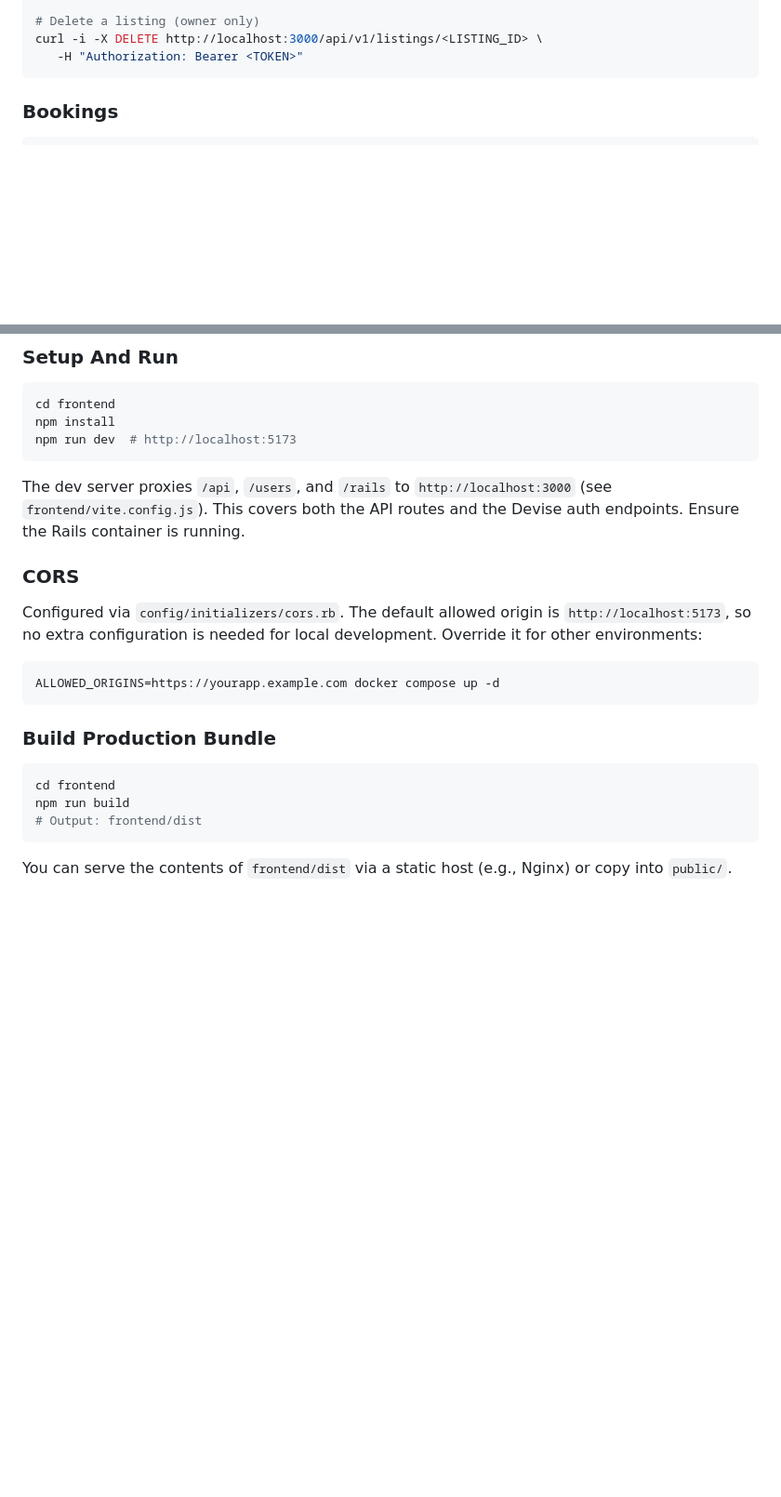
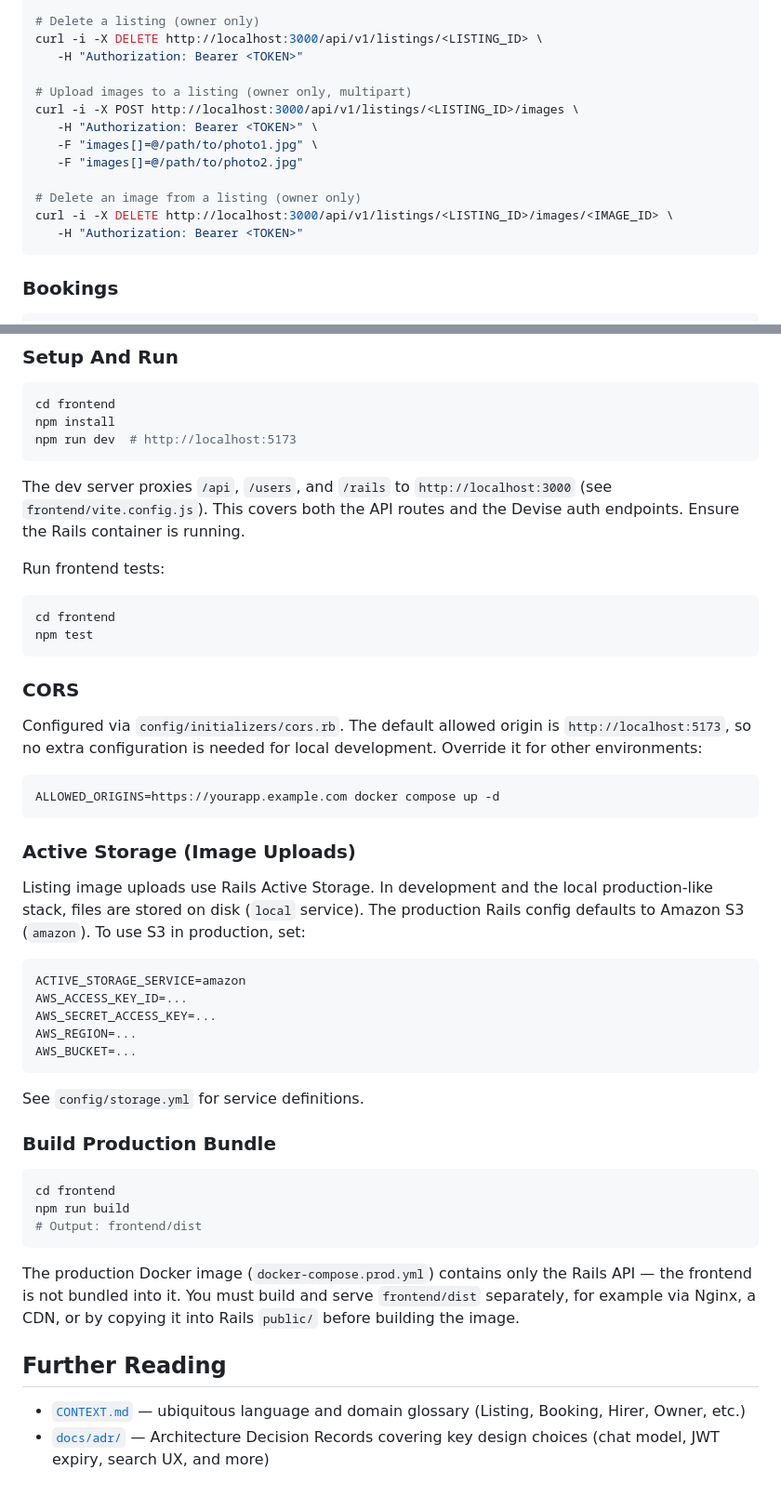
Before and after one commit to rbowen006/rv_marketplace, a Markdown page: README.md, 2 parts joined by grey strips. Shown at 93% size. GitHub-like rendering; blank space fills up the shorter version.

````diff
--- a/README.md
+++ b/README.md
@@ -183,6 +259,16 @@ curl -i -X PUT http://localhost:3000/api/v1/listings/<LISTING_ID> \
 # Delete a listing (owner only)
 curl -i -X DELETE http://localhost:3000/api/v1/listings/<LISTING_ID> \
    -H "Authorization: Bearer <TOKEN>"
+
+# Upload images to a listing (owner only, multipart)
+curl -i -X POST http://localhost:3000/api/v1/listings/<LISTING_ID>/images \
+   -H "Authorization: Bearer <TOKEN>" \
+   -F "images[]=@/path/to/photo1.jpg" \
+   -F "images[]=@/path/to/photo2.jpg"
+
+# Delete an image from a listing (owner only)
+curl -i -X DELETE http://localhost:3000/api/v1/listings/<LISTING_ID>/images/<IMAGE_ID> \
+   -H "Authorization: Bearer <TOKEN>"
 ```
 
 ### Bookings
@@ -246,6 +332,13 @@ npm run dev  # http://localhost:5173
 
 The dev server proxies `/api`, `/users`, and `/rails` to `http://localhost:3000` (see `frontend/vite.config.js`). This covers both the API routes and the Devise auth endpoints. Ensure the Rails container is running.
 
+Run frontend tests:
+
+```bash
+cd frontend
+npm test
+```
+
 ### CORS
 
 Configured via `config/initializers/cors.rb`. The default allowed origin is `http://localhost:5173`, so no extra configuration is needed for local development. Override it for other environments:
@@ -253,6 +346,20 @@ Configured via `config/initializers/cors.rb`. The default allowed origin is `htt
 ```bash
 ALLOWED_ORIGINS=https://yourapp.example.com docker compose up -d
 ```
+
+### Active Storage (Image Uploads)
+
+Listing image uploads use Rails Active Storage. In development and the local production-like stack, files are stored on disk (`local` service). The production Rails config defaults to Amazon S3 (`amazon`). To use S3 in production, set:
+
+```bash
+ACTIVE_STORAGE_SERVICE=amazon
+AWS_ACCESS_KEY_ID=...
+AWS_SECRET_ACCESS_KEY=...
+AWS_REGION=...
+AWS_BUCKET=...
+```
+
+See `config/storage.yml` for service definitions.
 
 ### Build Production Bundle
 
@@ -262,4 +369,9 @@ npm run build
 # Output: frontend/dist
 ```
 
-You can serve the contents of `frontend/dist` via a static host (e.g., Nginx) or copy into `public/`.
+The production Docker image (`docker-compose.prod.yml`) contains only the Rails API — the frontend is not bundled into it. You must build and serve `frontend/dist` separately, for example via Nginx, a CDN, or by copying it into Rails `public/` before building the image.
+
+## Further Reading
+
+- [`CONTEXT.md`](CONTEXT.md) — ubiquitous language and domain glossary (Listing, Booking, Hirer, Owner, etc.)
+- [`docs/adr/`](docs/adr/) — Architecture Decision Records covering key design choices (chat model, JWT expiry, search UX, and more)
````
Also changed, not shown: other parts of README.md (+83 -7 lines).
